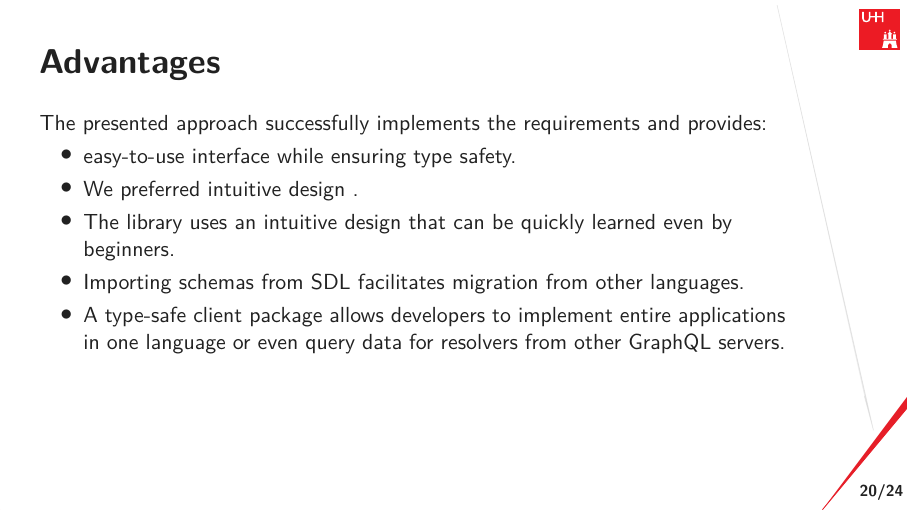
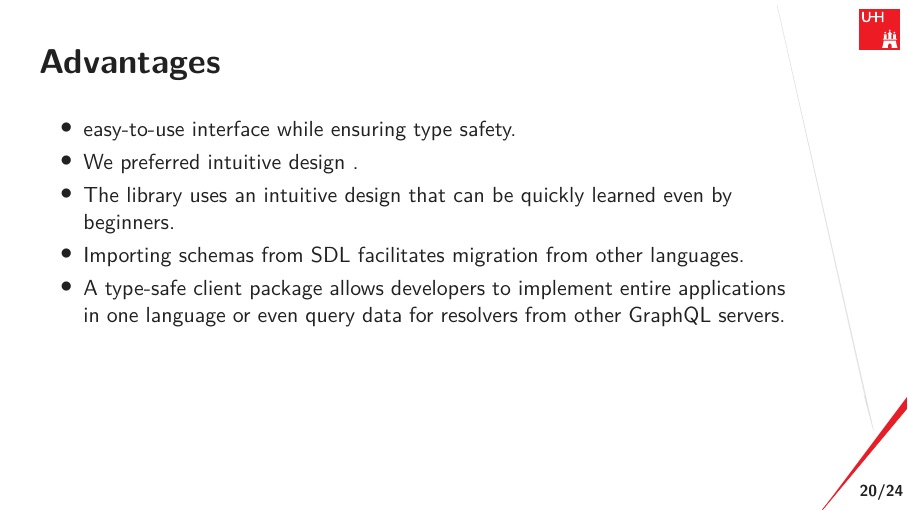
Before and after one commit to nalchevanidze/presentation-bsc, LaTeX slides (main.tex, which reads src/sections/discussion.tex): page 21 of 29. Compiled offline with XeLaTeX.

Commit message:
discussions

```diff
--- a/src/sections/discussion.tex
+++ b/src/sections/discussion.tex
@@ -1,11 +1,7 @@
 \section{Discussion}
 
 
-
-
 \begin{frame}\frametitle{Advantages}
-
-The presented approach successfully implements the requirements and provides:
 
 \begin{itemize}
     \item easy-to-use interface while ensuring type safety.
```
